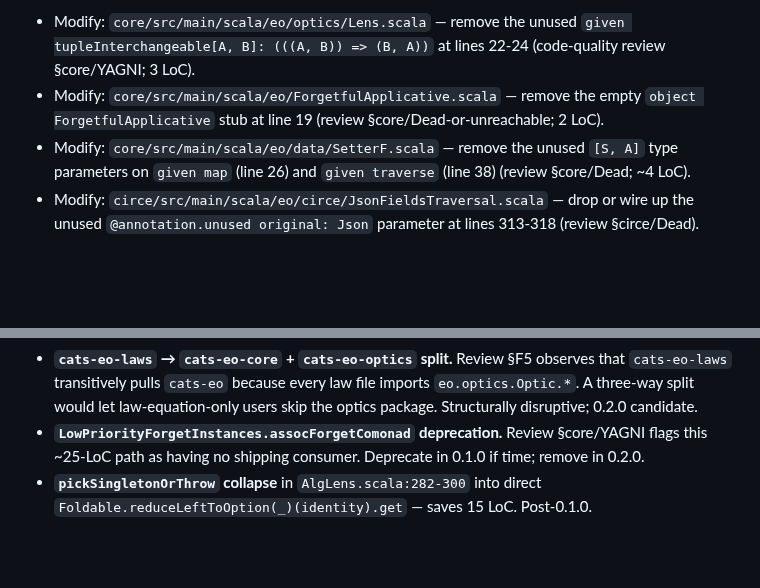
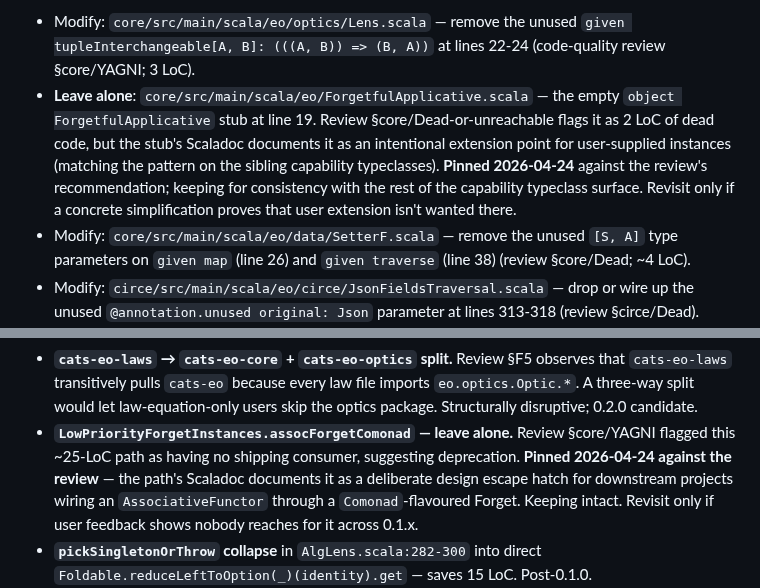
Before and after one commit to Constructive-Programming/eo, a Markdown page: docs/plans/2026-04-17-001-feat-production-readiness-laws-docs-plan.md, 2 parts joined by grey strips. GitHub-like rendering; blank space fills up the shorter version.

Commit message:
docs(plan): pin leave-alone decisions for two code-quality findings
Quality review §core/YAGNI flagged two items as dead-code candidates.
User reviewed both and pinned leave-alone dispositions 2026-04-24
because each has a documented intentional purpose in its Scaladoc:

- `object ForgetfulApplicative` stub (Unit 17 originally proposed
  removing) — kept as an intentional extension point matching the
  sibling capability-typeclass companion pattern.

- `LowPriorityForgetInstances.assocForgetComonad` (Future Considerations
  originally proposed 0.1.0 deprecate / 0.2.0 remove) — kept as a
  deliberate design escape hatch for downstream projects wiring
  `AssociativeFunctor` through Comonad-flavoured Forget.

Both decisions are reversible if 0.1.x user feedback shows nobody
reaches for them. Unit 17's other items (unused `tupleInterchangeable`,
`SetterF` type params, `JsonFieldsTraversal` unused param, Grate
sentinel docs, circe coverage wiring, Scaladoc gap-fill) are
unaffected.

Co-Authored-By: Claude Opus 4.7 (1M context) <noreply@anthropic.com>

```diff
--- a/docs/plans/2026-04-17-001-feat-production-readiness-laws-docs-plan.md
+++ b/docs/plans/2026-04-17-001-feat-production-readiness-laws-docs-plan.md
@@ -1619,9 +1619,15 @@ land before Unit 15 (release cut) so the tag ships the cleaned surface.
 - Modify: `core/src/main/scala/eo/optics/Lens.scala` — remove the unused
   `given tupleInterchangeable[A, B]: (((A, B)) => (B, A))` at lines 22-24
   (code-quality review §core/YAGNI; 3 LoC).
-- Modify: `core/src/main/scala/eo/ForgetfulApplicative.scala` — remove the
-  empty `object ForgetfulApplicative` stub at line 19 (review
-  §core/Dead-or-unreachable; 2 LoC).
+- **Leave alone**: `core/src/main/scala/eo/ForgetfulApplicative.scala` —
+  the empty `object ForgetfulApplicative` stub at line 19. Review
+  §core/Dead-or-unreachable flags it as 2 LoC of dead code, but the
+  stub's Scaladoc documents it as an intentional extension point for
+  user-supplied instances (matching the pattern on the sibling
+  capability typeclasses). **Pinned 2026-04-24** against the review's
+  recommendation; keeping for consistency with the rest of the capability
+  typeclass surface. Revisit only if a concrete simplification proves
+  that user extension isn't wanted there.
 - Modify: `core/src/main/scala/eo/data/SetterF.scala` — remove the unused
   `[S, A]` type parameters on `given map` (line 26) and `given traverse`
   (line 38) (review §core/Dead; ~4 LoC).
@@ -2431,9 +2437,13 @@ work — flagged in Future Considerations, not in-scope here.
   because every law file imports `eo.optics.Optic.*`. A three-way
   split would let law-equation-only users skip the optics package.
   Structurally disruptive; 0.2.0 candidate.
-- **`LowPriorityForgetInstances.assocForgetComonad` deprecation.**
-  Review §core/YAGNI flags this ~25-LoC path as having no shipping
-  consumer. Deprecate in 0.1.0 if time; remove in 0.2.0.
+- **`LowPriorityForgetInstances.assocForgetComonad` — leave alone.**
+  Review §core/YAGNI flagged this ~25-LoC path as having no shipping
+  consumer, suggesting deprecation. **Pinned 2026-04-24 against the
+  review** — the path's Scaladoc documents it as a deliberate design
+  escape hatch for downstream projects wiring an `AssociativeFunctor`
+  through a `Comonad`-flavoured Forget. Keeping intact. Revisit only
+  if user feedback shows nobody reaches for it across 0.1.x.
 - **`pickSingletonOrThrow` collapse** in `AlgLens.scala:282-300` into
   direct `Foldable.reduceLeftToOption(_)(identity).get` — saves 15
   LoC. Post-0.1.0.
```
